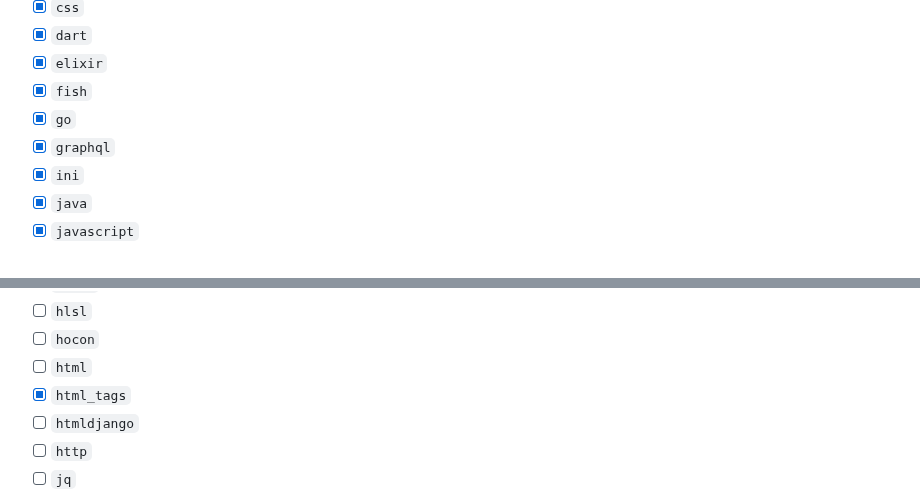
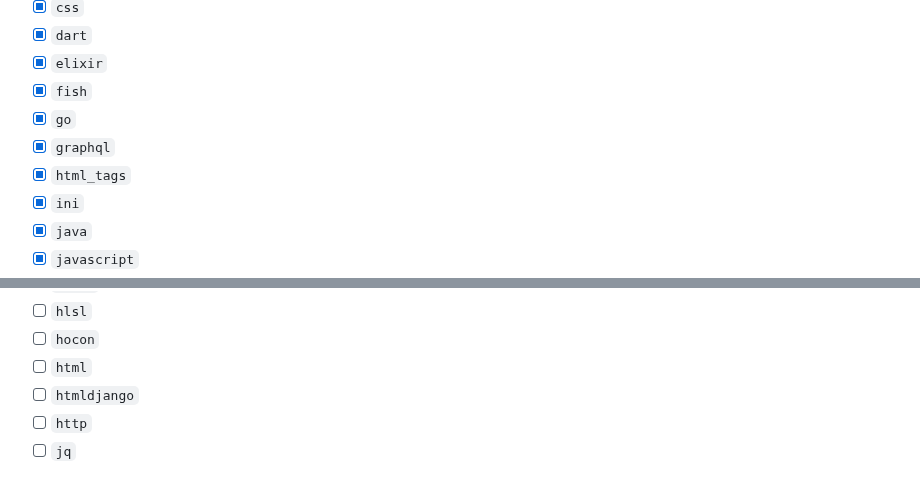
Before and after one commit to nvim-treesitter/nvim-treesitter-context, a Markdown page: README.md, 2 parts joined by grey strips. Drawn GitHub-style.

Commit message:
feat: moved README checkbox

```diff
--- a/README.md
+++ b/README.md
@@ -41,6 +41,7 @@ use 'nvim-treesitter/nvim-treesitter-context'
   - [x] `fish`
   - [x] `go`
   - [x] `graphql`
+  - [x] `html_tags`
   - [x] `ini`
   - [x] `java`
   - [x] `javascript`
@@ -119,7 +120,6 @@ use 'nvim-treesitter/nvim-treesitter-context'
   - [ ] `hlsl`
   - [ ] `hocon`
   - [ ] `html`
-  - [x] `html_tags`
   - [ ] `htmldjango`
   - [ ] `http`
   - [ ] `jq`
```
